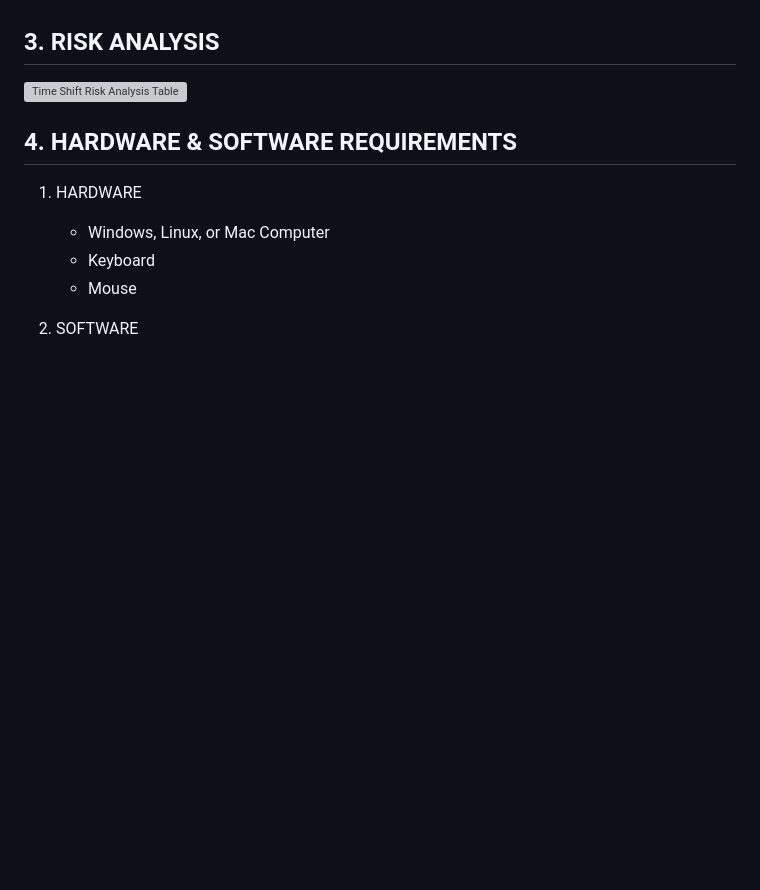
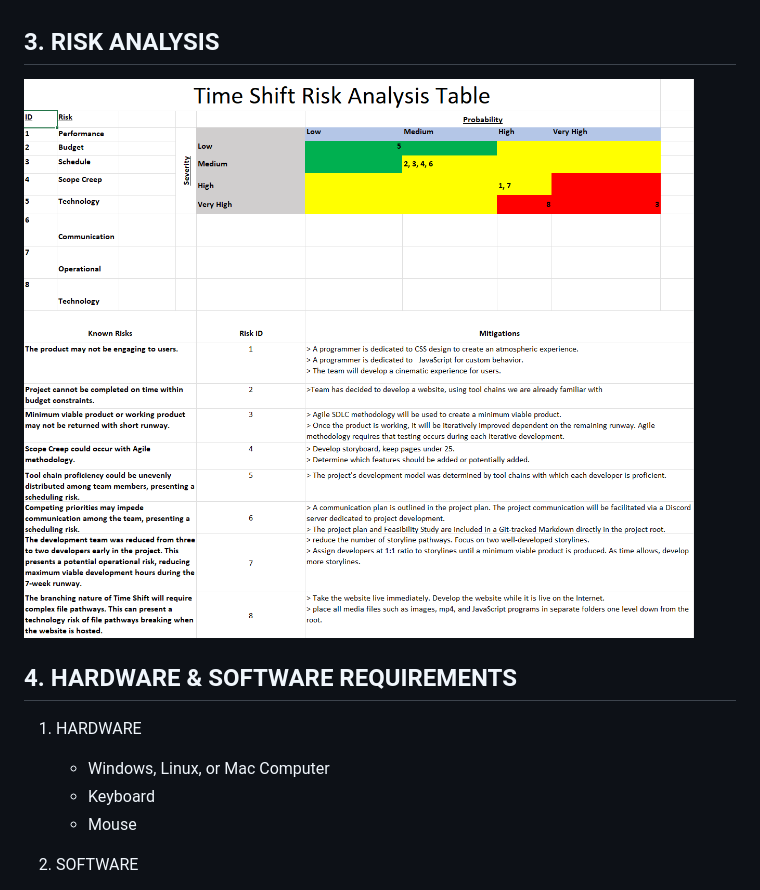
Before and after one commit to zeerob440/sdev265_project, a Markdown page: PROJECT_PLAN.md, the part around the change. Drawn GitHub-style; blank space fills up the shorter version; grey boxes are pictures that could not be loaded.

Commit message:
debug: PROJECT_Plan.MD| incorrect filepath to risk_ana.png created removed .. from filepath

```diff
--- a/PROJECT_PLAN.md
+++ b/PROJECT_PLAN.md
@@ -18,7 +18,7 @@ DESIGNER Joshua Johnson-
 
 ## 3. RISK ANALYSIS
 
-![Time Shift Risk Analysis Table](..images/risk_ana.png)
+![Time Shift Risk Analysis Table](images/risk_ana.png)
 
 ## 4. HARDWARE & SOFTWARE REQUIREMENTS
 
```
